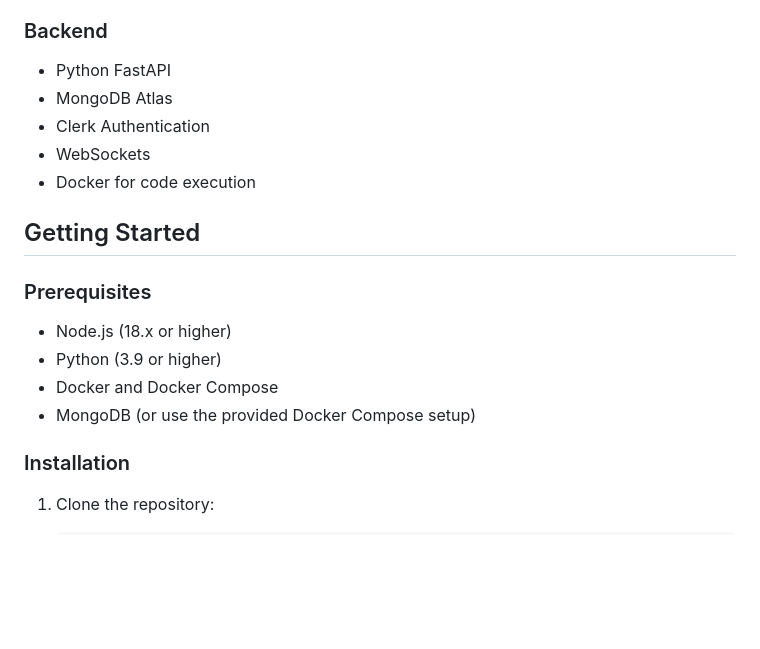
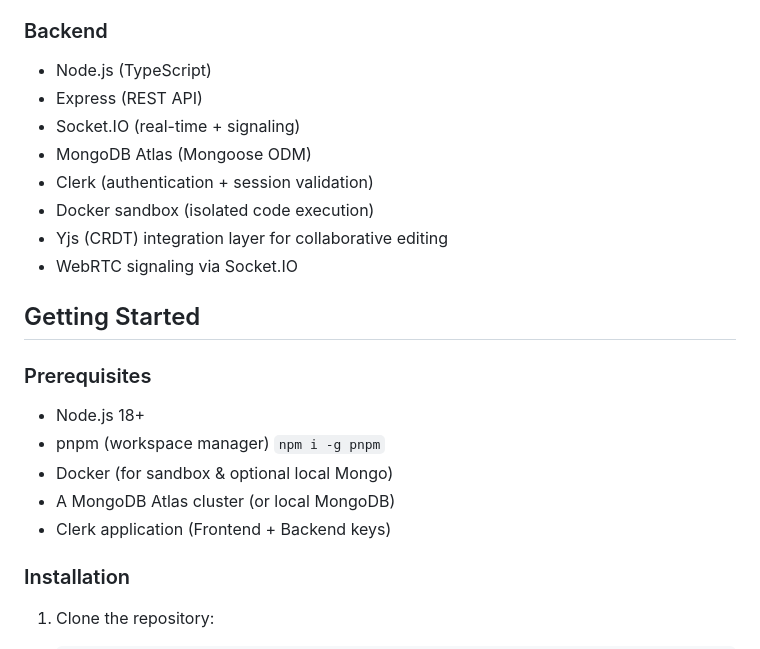
Before and after one commit to notpran/prico, a Markdown page: README.md, the part around one of its changes. Rendered like a GitHub page; blank space fills up the shorter version.

```diff
--- a/README.md
+++ b/README.md
@@ -27,20 +27,24 @@ Prico is a full-stack application that combines the best features of Discord (ch
 - WebSockets for real-time features
 
 ### Backend
-- Python FastAPI
-- MongoDB Atlas
-- Clerk Authentication
-- WebSockets
-- Docker for code execution
+- Node.js (TypeScript)
+- Express (REST API)
+- Socket.IO (real-time + signaling)
+- MongoDB Atlas (Mongoose ODM)
+- Clerk (authentication + session validation)
+- Docker sandbox (isolated code execution)
+- Yjs (CRDT) integration layer for collaborative editing
+- WebRTC signaling via Socket.IO
 
 ## Getting Started
 
 ### Prerequisites
 
-- Node.js (18.x or higher)
-- Python (3.9 or higher)
-- Docker and Docker Compose
-- MongoDB (or use the provided Docker Compose setup)
+- Node.js 18+
+- pnpm (workspace manager) `npm i -g pnpm`
+- Docker (for sandbox & optional local Mongo)
+- A MongoDB Atlas cluster (or local MongoDB)
+- Clerk application (Frontend + Backend keys)
 
 ### Installation
 
```
Also changed, not shown: other parts of README.md (+84 -41 lines).
